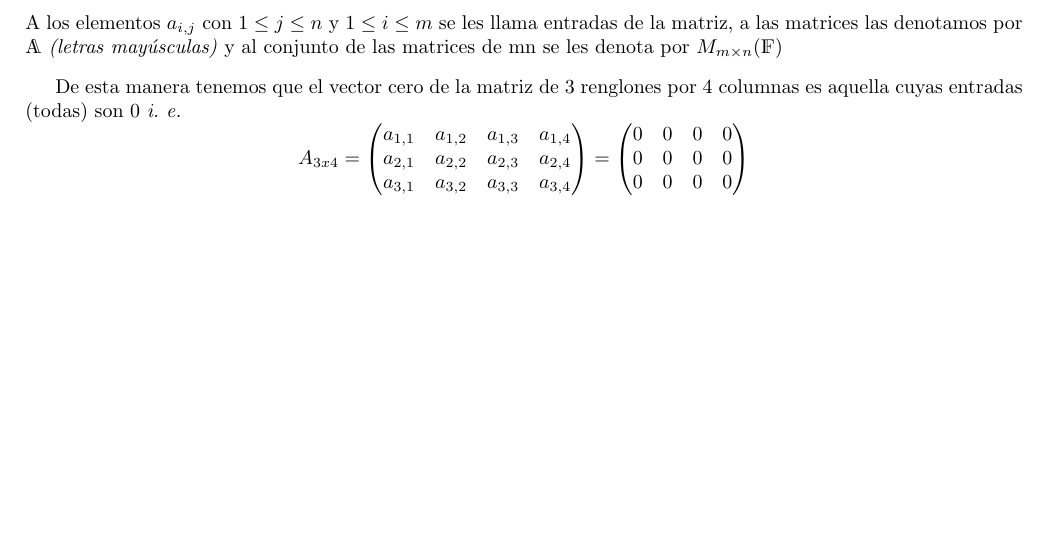
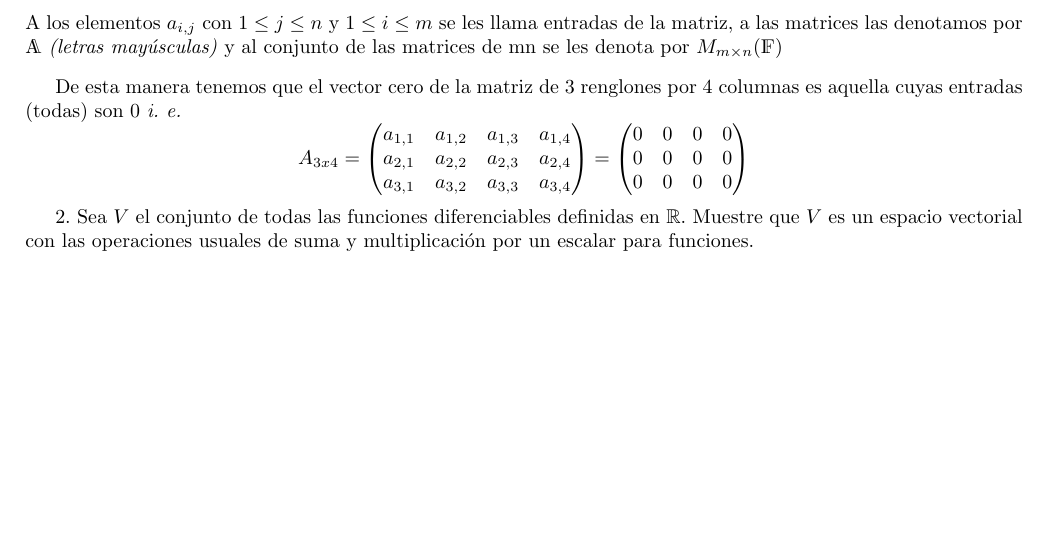
Before and after one commit to arielmerin/MCAII, a LaTeX document (Main.tex): part of page 3 of 3, cut so that both start at the same text. Compiled offline with pdfLaTeX.

Commit message:
tiene lo necesario para el segundo ejercicio

```diff
--- a/Main.tex
+++ b/Main.tex
@@ -136,6 +136,6 @@ includefoot]{geometry}
 		\end{pmatrix}
 		\end{equation*}
 
-
+ 2. Sea $V$ el conjunto de todas las funciones diferenciables definidas en $\mathbb{R}$. Muestre que $V$ es un espacio vectorial con las operaciones usuales de suma y multiplicación por un escalar para funciones.
 
 \end{document}
```
Also changed, not shown: Main.pdf, 1 other file.
